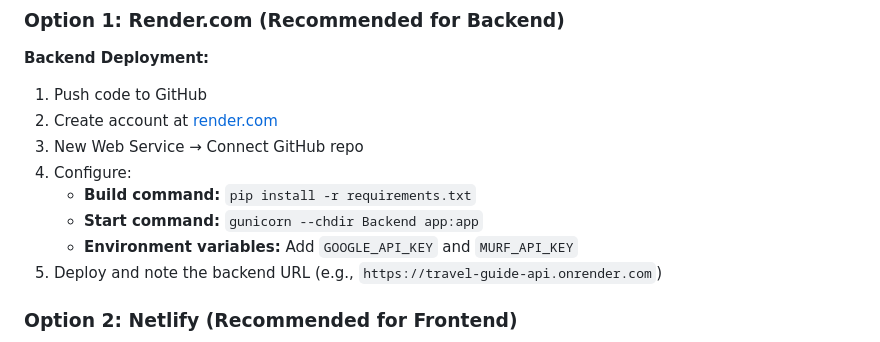
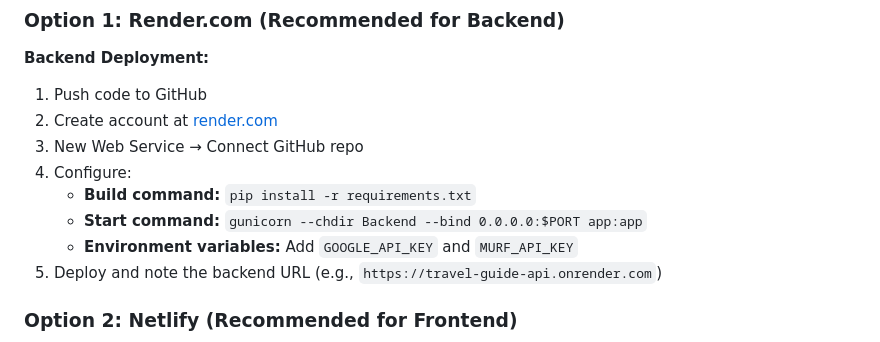
Before and after one commit to abbysallord/WAYZEL, a Markdown page: README.md, the part around the change. Rendered like a GitHub page.

Commit message:
bug fixes

```diff
--- a/README.md
+++ b/README.md
@@ -95,7 +95,7 @@ This project is a web application that generates personalized audio travel guide
 3. New Web Service → Connect GitHub repo
 4. Configure:
    - **Build command:** `pip install -r requirements.txt`
-   - **Start command:** `gunicorn --chdir Backend app:app`
+   - **Start command:** `gunicorn --chdir Backend --bind 0.0.0.0:$PORT app:app`
    - **Environment variables:** Add `GOOGLE_API_KEY` and `MURF_API_KEY`
 5. Deploy and note the backend URL (e.g., `https://travel-guide-api.onrender.com`)
 
```
